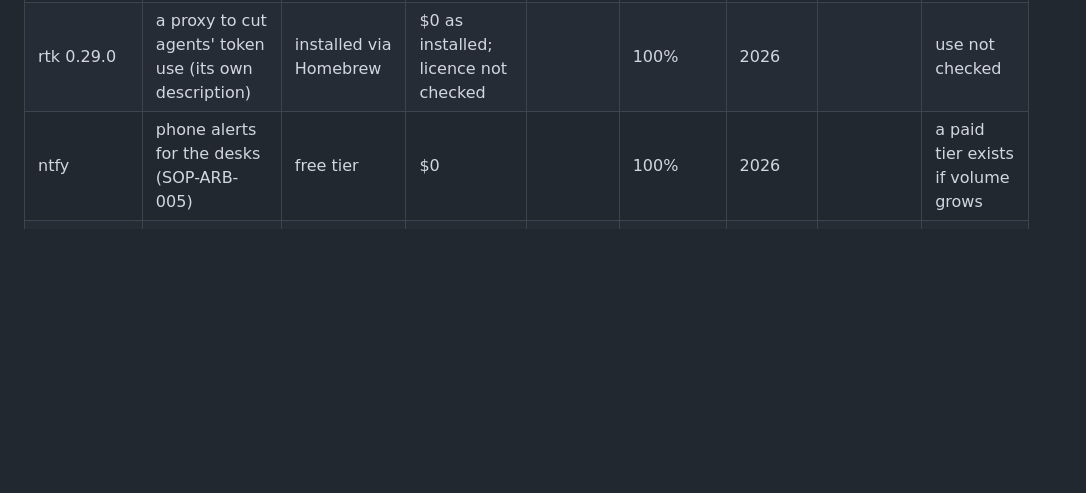
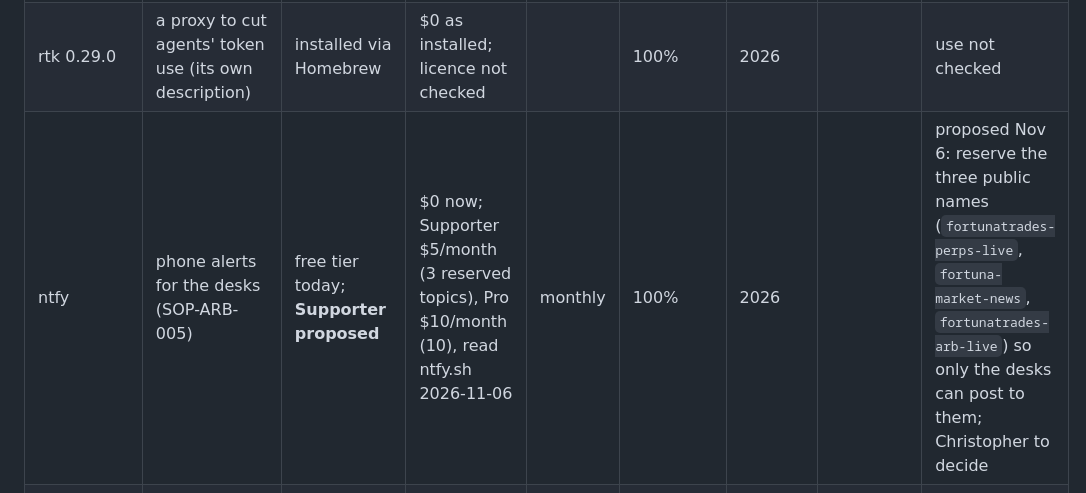
Before and after one commit to drasticstatic/tax-assistant-public-preview, a Markdown page: business/EXPENSE-LEDGER.md, the part around the change. Rendered like a GitHub page; blank space fills up the shorter version.

Commit message:
:memo: docs(ledger): ntfy Supporter proposed: reserve the three public topic names (prices read Nov 6)
Co-Authored-By: Fortuna · ClaudeCodeCLI · Anthropic [Fable-5.1]
Claude-Session: ac679925-53f2-4b0f-a259-b1ad00bd00cc

```diff
--- a/business/EXPENSE-LEDGER.md
+++ b/business/EXPENSE-LEDGER.md
@@ -28,7 +28,7 @@ A row at **$0** is still a row: the point of the ledger is that nothing the work
 | Augment Intent 0.5.0 / Auggie CLI | Kavanah's old seat; the app is still installed, the `auggie` MCP server does not connect | ended | $0 now | | | | | keep the row: history |
 | 21st-dev (MCP server) | *UI components*, by its name; not authenticated on 2026-11-03 | not in use | $0 as it stands; paid plans exist: Christopher to fill if one is taken | | ? | | | reconnect or drop it (SOP-ARB-008, yours to do) |
 | rtk 0.29.0 | a proxy to cut agents' token use (its own description) | installed via Homebrew | $0 as installed; licence not checked | | 100% | 2026 | | use not checked |
-| ntfy | phone alerts for the desks (SOP-ARB-005) | free tier | $0 | | 100% | 2026 | | a paid tier exists if volume grows |
+| ntfy | phone alerts for the desks (SOP-ARB-005) | free tier today; **Supporter proposed** | $0 now; Supporter $5/month (3 reserved topics), Pro $10/month (10), read ntfy.sh 2026-11-06 | monthly | 100% | 2026 | | proposed Nov 6: reserve the three public names (`fortunatrades-perps-live`, `fortuna-market-news`, `fortunatrades-arb-live`) so only the desks can post to them; Christopher to decide |
 | shields.io badges, GitHub Pages | the badges on every page; the public twins' hosting | free | $0 | | 100% | | | |
 
 ### Development tools
```
